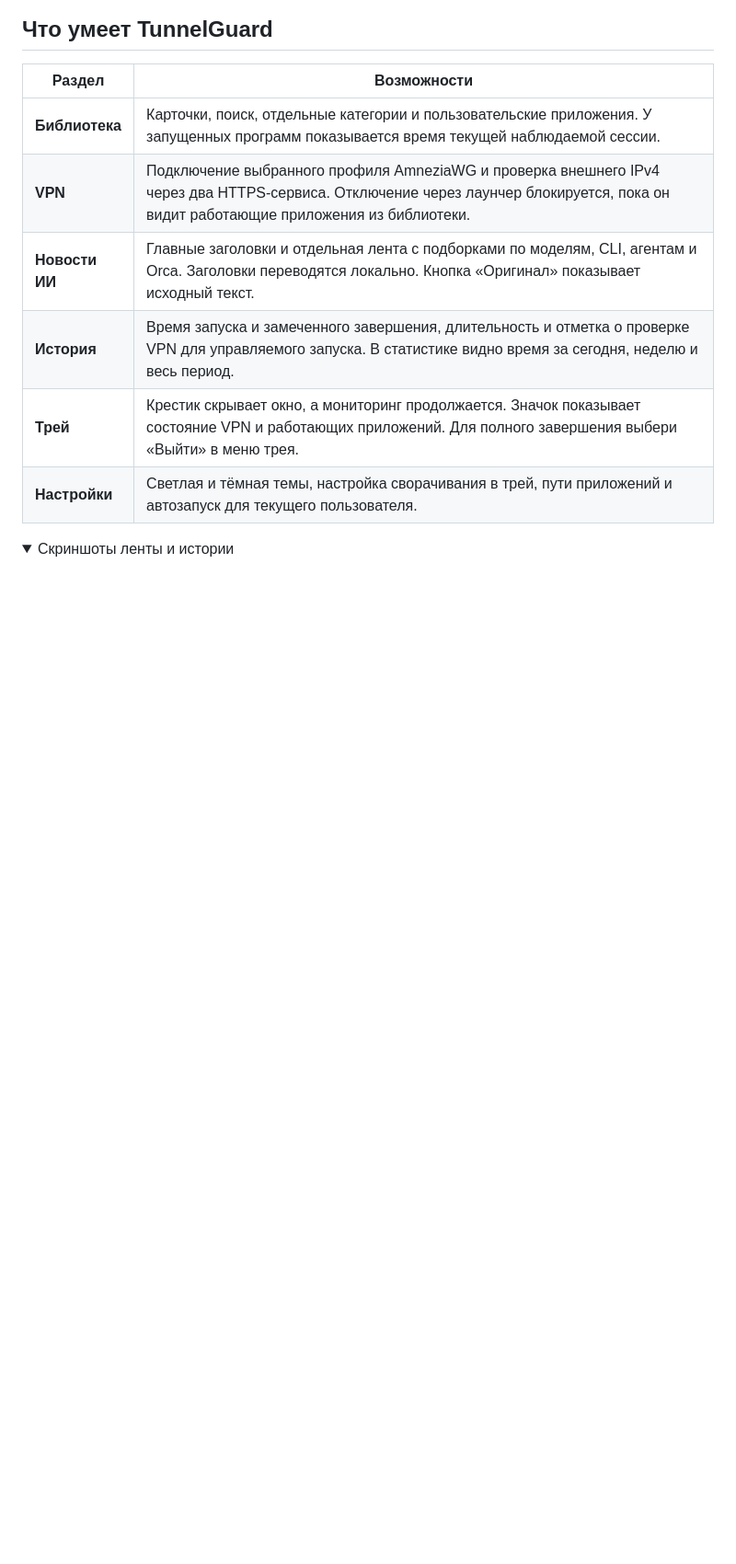
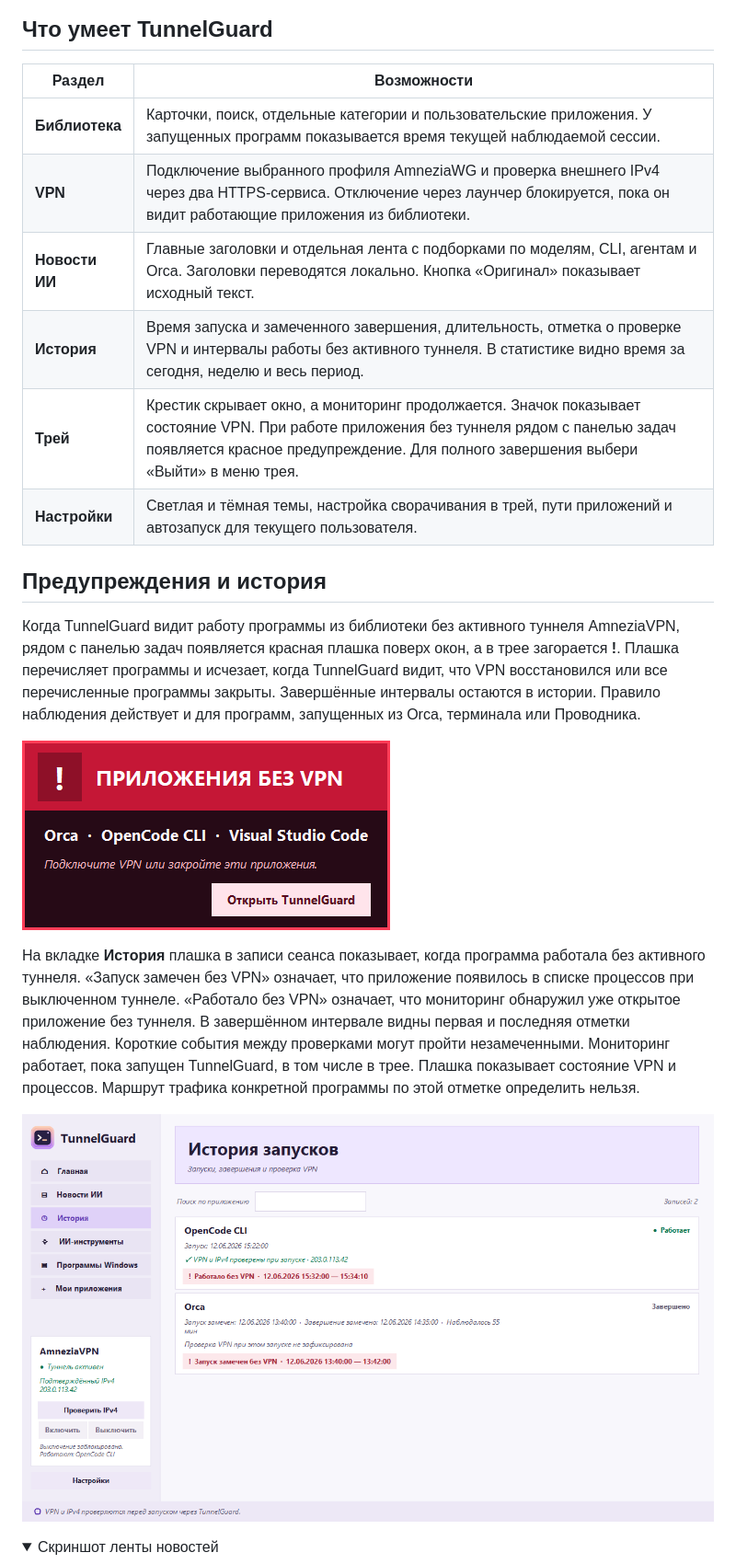
Before and after one commit to Marks473/TunnelGuard, a Markdown page: README.md, the part around one of its changes. Shown at 92% size. Drawn GitHub-style; pictures changed too: docs/images/history.png, docs/images/vpn-alert.png (added); folded sections open; blank space fills up the shorter version.

Commit message:
Record VPN interruptions and show persistent tray alerts

```diff
--- a/README.md
+++ b/README.md
@@ -32,11 +34,21 @@ TunnelGuard — лаунчер для Windows, который проверяет
 | **Библиотека** | Карточки, поиск, отдельные категории и пользовательские приложения. У запущенных программ показывается время текущей наблюдаемой сессии. |
 | **VPN** | Подключение выбранного профиля AmneziaWG и проверка внешнего IPv4 через два HTTPS-сервиса. Отключение через лаунчер блокируется, пока он видит работающие приложения из библиотеки. |
 | **Новости ИИ** | Главные заголовки и отдельная лента с подборками по моделям, CLI, агентам и Orca. Заголовки переводятся локально. Кнопка «Оригинал» показывает исходный текст. |
-| **История** | Время запуска и замеченного завершения, длительность и отметка о проверке VPN для управляемого запуска. В статистике видно время за сегодня, неделю и весь период. |
-| **Трей** | Крестик скрывает окно, а мониторинг продолжается. Значок показывает состояние VPN и работающих приложений. Для полного завершения выбери «Выйти» в меню трея. |
+| **История** | Время запуска и замеченного завершения, длительность, отметка о проверке VPN и интервалы работы без активного туннеля. В статистике видно время за сегодня, неделю и весь период. |
+| **Трей** | Крестик скрывает окно, а мониторинг продолжается. Значок показывает состояние VPN. При работе приложения без туннеля рядом с панелью задач появляется красное предупреждение. Для полного завершения выбери «Выйти» в меню трея. |
 | **Настройки** | Светлая и тёмная темы, настройка сворачивания в трей, пути приложений и автозапуск для текущего пользователя. |
 
+## Предупреждения и история
+
+Когда TunnelGuard видит работу программы из библиотеки без активного туннеля AmneziaVPN, рядом с панелью задач появляется красная плашка поверх окон, а в трее загорается **!**. Плашка перечисляет программы и исчезает, когда TunnelGuard видит, что VPN восстановился или все перечисленные программы закрыты. Завершённые интервалы остаются в истории. Правило наблюдения действует и для программ, запущенных из Orca, терминала или Проводника.
+
+![Красная плашка «Приложения без VPN» с названиями программ и кнопкой открытия лаунчера](docs/images/vpn-alert.png)
+
+На вкладке **История** плашка в записи сеанса показывает, когда программа работала без активного туннеля. «Запуск замечен без VPN» означает, что приложение появилось в списке процессов при выключенном туннеле. «Работало без VPN» означает, что мониторинг обнаружил уже открытое приложение без туннеля. В завершённом интервале видны первая и последняя отметки наблюдения. Короткие события между проверками могут пройти незамеченными. Мониторинг работает, пока запущен TunnelGuard, в том числе в трее. Плашка показывает состояние VPN и процессов. Маршрут трафика конкретной программы по этой отметке определить нельзя.
+
+![История запусков с красными плашками и интервалами наблюдения без VPN](docs/images/history.png)
+
 <details>
-<summary>Скриншоты ленты и истории</summary>
+<summary>Скриншот ленты новостей</summary>
 
 ![Лента с русским переводом, темами и кнопкой оригинала](docs/images/news.png)
```
Also changed, not shown: other parts of README.md (+8 -8 lines), docs/images/library.png, docs/images/news.png, 10 other files.
